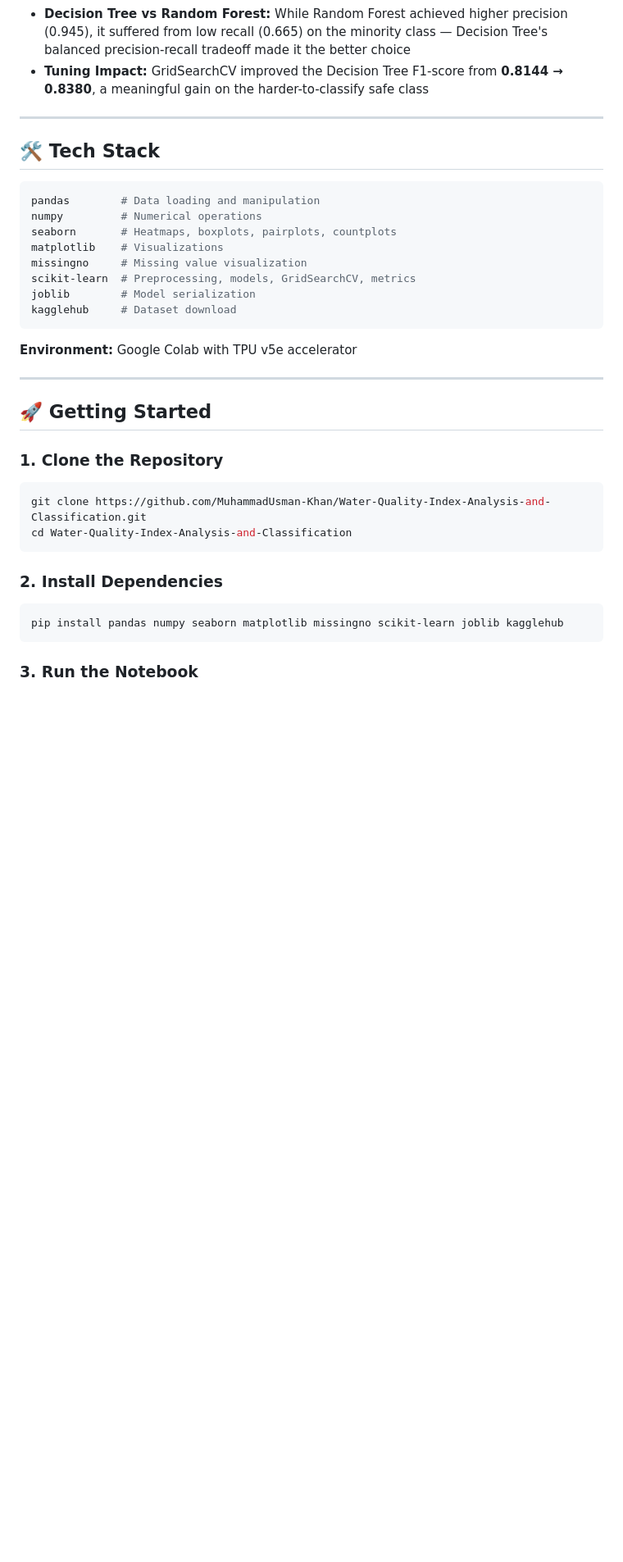
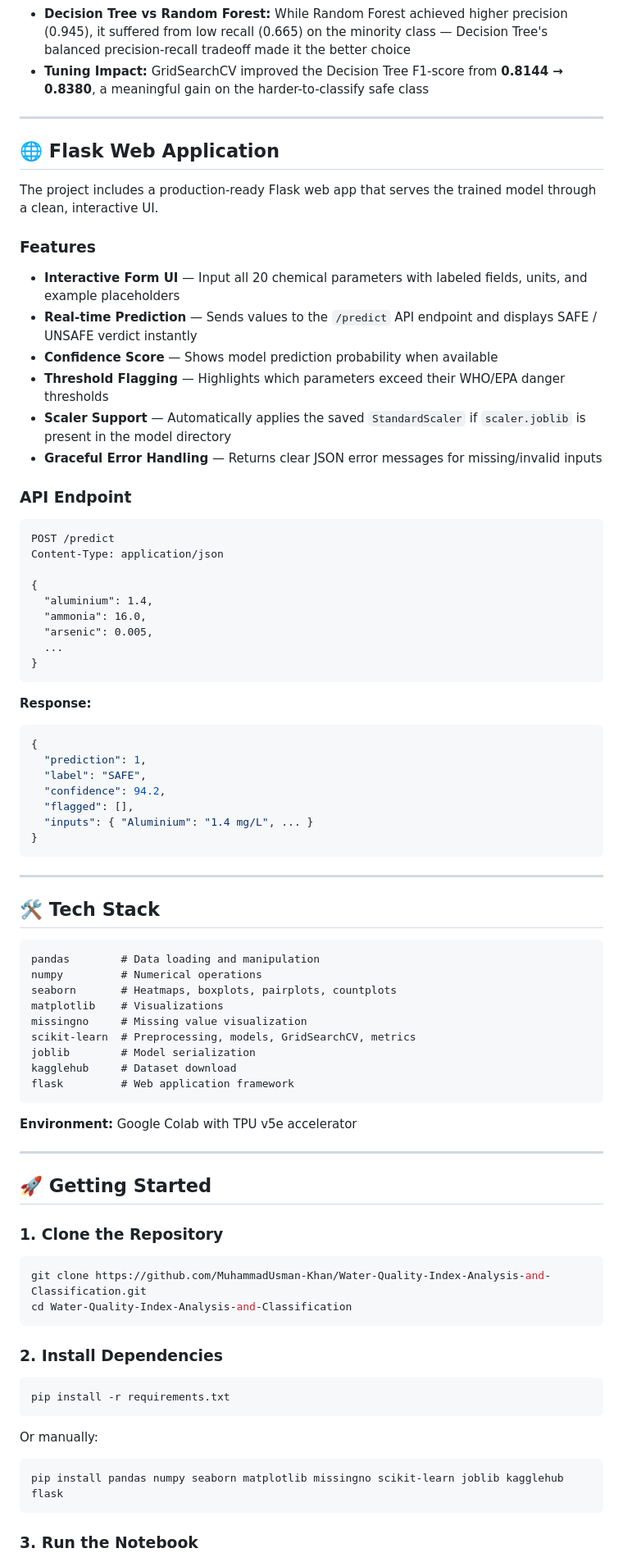
Before and after one commit to MuhammadUsman-Khan/Water-Quality-Index-Analysis-and-Classification, a Markdown page: README.md, the part around one of its changes. Shown at 82% size. Rendered like a GitHub page; blank space fills up the shorter version.

Commit message:
Update README to enhance project documentation and add Flask web application details

````diff
--- a/README.md
+++ b/README.md
@@ -180,9 +188,49 @@ Final Evaluation & Model Export
 
 ---
 
+## 🌐 Flask Web Application
+
+The project includes a production-ready Flask web app that serves the trained model through a clean, interactive UI.
+
+### Features
+
+- **Interactive Form UI** — Input all 20 chemical parameters with labeled fields, units, and example placeholders
+- **Real-time Prediction** — Sends values to the `/predict` API endpoint and displays SAFE / UNSAFE verdict instantly
+- **Confidence Score** — Shows model prediction probability when available
+- **Threshold Flagging** — Highlights which parameters exceed their WHO/EPA danger thresholds
+- **Scaler Support** — Automatically applies the saved `StandardScaler` if `scaler.joblib` is present in the model directory
+- **Graceful Error Handling** — Returns clear JSON error messages for missing/invalid inputs
+
+### API Endpoint
+
+```
+POST /predict
+Content-Type: application/json
+
+{
+  "aluminium": 1.4,
+  "ammonia": 16.0,
+  "arsenic": 0.005,
+  ...
+}
+```
+
+**Response:**
+```json
+{
+  "prediction": 1,
+  "label": "SAFE",
+  "confidence": 94.2,
+  "flagged": [],
+  "inputs": { "Aluminium": "1.4 mg/L", ... }
+}
+```
+
+---
+
 ## 🛠️ Tech Stack
 
-```python
+```
 pandas        # Data loading and manipulation
 numpy         # Numerical operations
 seaborn       # Heatmaps, boxplots, pairplots, countplots
@@ -191,6 +239,7 @@ missingno     # Missing value visualization
 scikit-learn  # Preprocessing, models, GridSearchCV, metrics
 joblib        # Model serialization
 kagglehub     # Dataset download
+flask         # Web application framework
 ```
 
 **Environment:** Google Colab with TPU v5e accelerator
@@ -200,14 +249,22 @@ kagglehub     # Dataset download
 ## 🚀 Getting Started
 
 ### 1. Clone the Repository
+
 ```bash
 git clone https://github.com/MuhammadUsman-Khan/Water-Quality-Index-Analysis-and-Classification.git
 cd Water-Quality-Index-Analysis-and-Classification
 ```
 
 ### 2. Install Dependencies
+
 ```bash
-pip install pandas numpy seaborn matplotlib missingno scikit-learn joblib kagglehub
+pip install -r requirements.txt
+```
+
+Or manually:
+
+```bash
+pip install pandas numpy seaborn matplotlib missingno scikit-learn joblib kagglehub flask
 ```
 
 ### 3. Run the Notebook
````
Also changed, not shown: other parts of README.md (+99 -71 lines).
